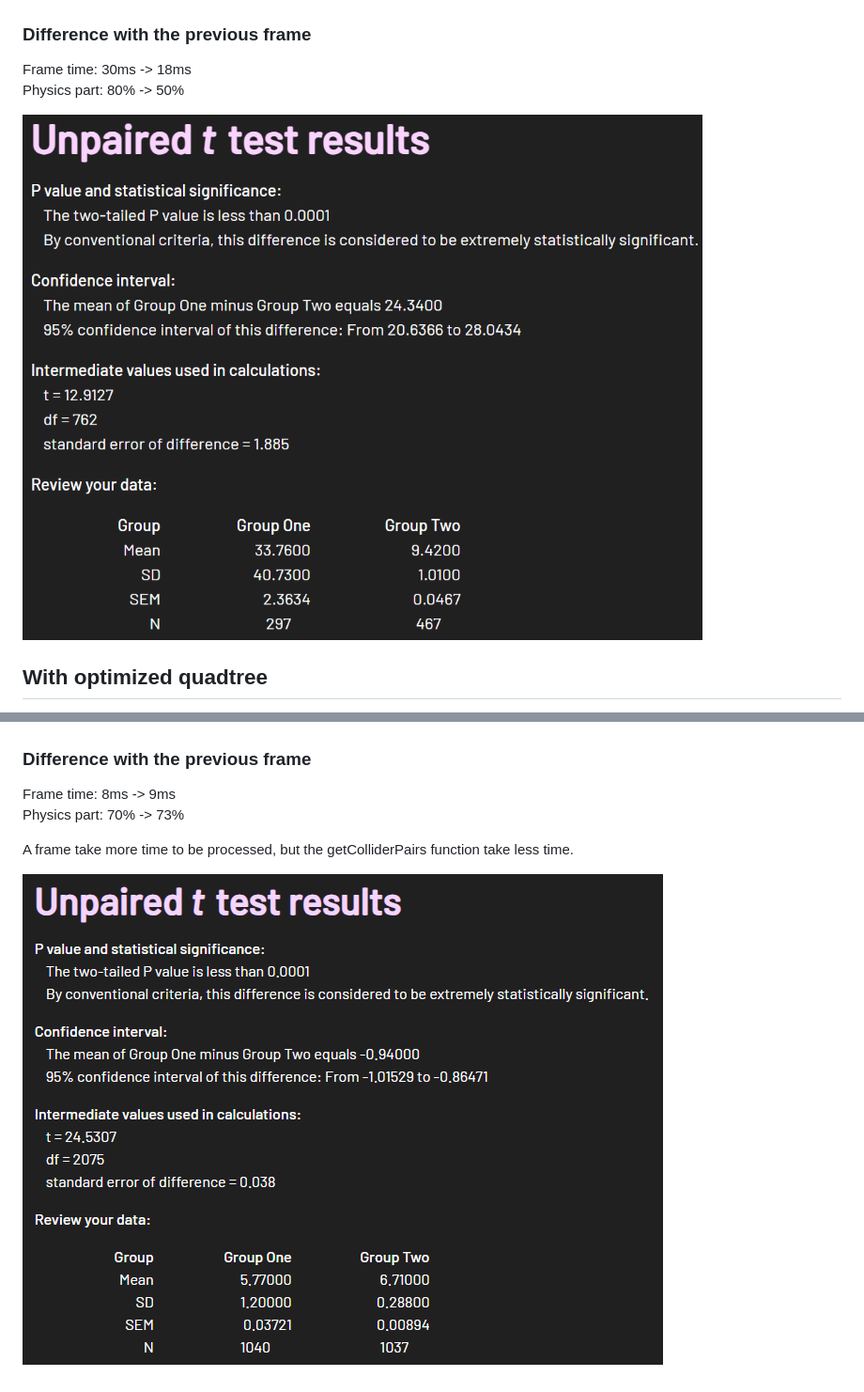
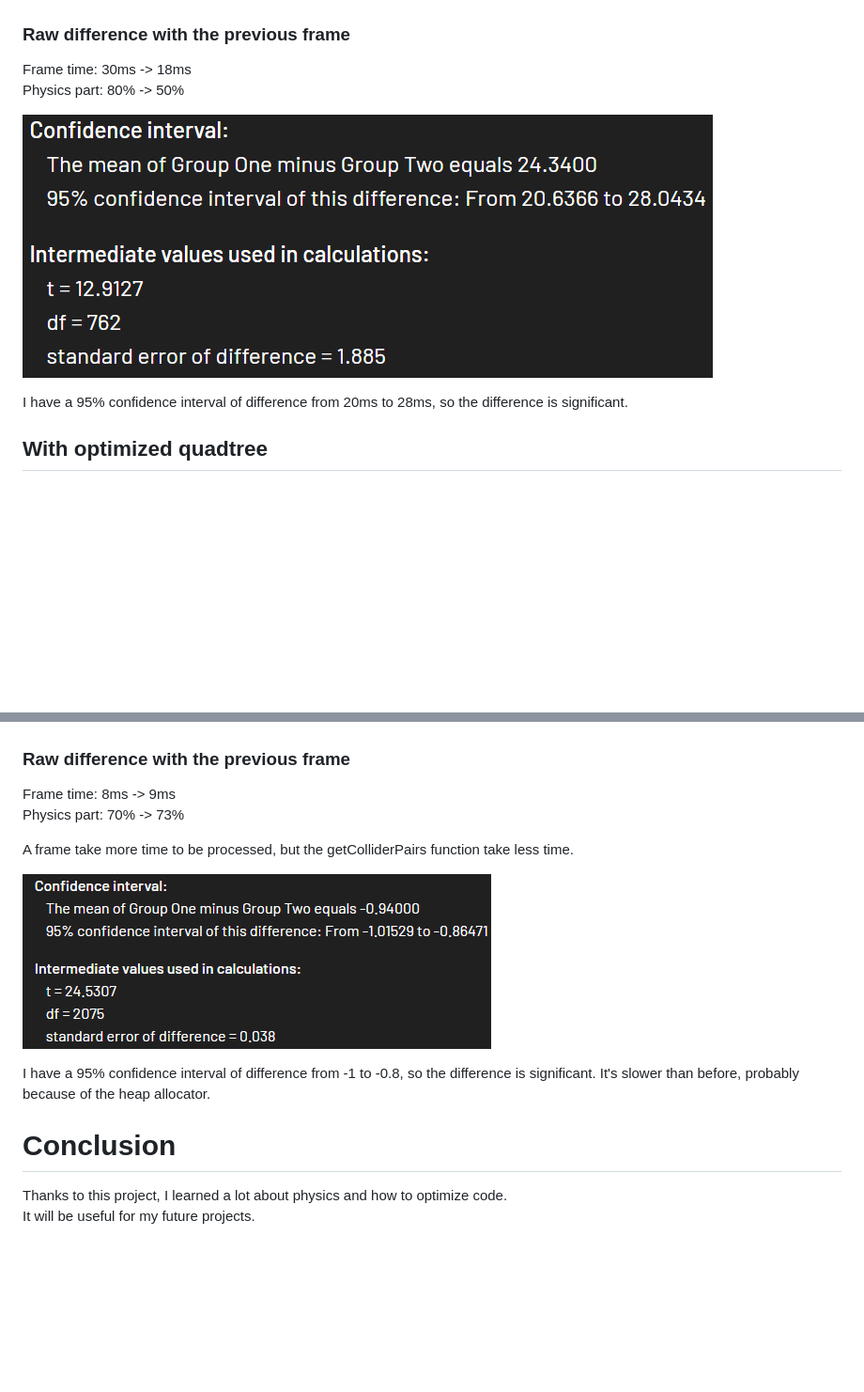
Before and after one commit to Tryliom/PhysicsEngine, a Markdown page: documentation/blogpost.md, 2 parts joined by grey strips. Shown: that part at 94% size. Drawn GitHub-style; pictures changed too: documentation/images/ttest1-2.png, documentation/images/ttest3-4.png; blank space fills up the shorter version.

Commit message:
Improve blogpost

```diff
--- a/documentation/blogpost.md
+++ b/documentation/blogpost.md
@@ -161,12 +161,14 @@ I used an `unordered_set` to store the colliders in the quadtree.<br>
 ![A frame](images/history2.png)
 ![The stats of the updateColliders](images/history2Stats.png)
 
-### Difference with the previous frame
+### Raw difference with the previous frame
 
 Frame time: 30ms -> 18ms<br>
 Physics part: 80% -> 50%<br>
 
 ![Student t-test](images/ttest1-2.png)
+
+I have a 95% confidence interval of difference from 20ms to 28ms, so the difference is significant.<br>
 
 ## With optimized quadtree
 
@@ -199,7 +203,7 @@ Physics part: 50% -> 70%<br>
 ![A frame](images/history4.png)
 ![The stats of the updateColliders](images/history4Stats.png)
 
-### Difference with the previous frame
+### Raw difference with the previous frame
 
 Frame time: 8ms -> 9ms<br>
 Physics part: 70% -> 73%<br>
@@ -207,3 +211,11 @@ Physics part: 70% -> 73%<br>
 A frame take more time to be processed, but the getColliderPairs function take less time.<br>
 
 ![Student t-test](images/ttest3-4.png)
+
+I have a 95% confidence interval of difference from -1 to -0.8, so the difference is significant. It's slower than before, probably because of the heap allocator.<br>
+
+Conclusion
+==============================================================
+
+Thanks to this project, I learned a lot about physics and how to optimize code.<br>
+It will be useful for my future projects.<br>
```
Also changed, not shown: other parts of documentation/blogpost.md (+3 -1 lines), documentation/images/ttest2-3.png.
